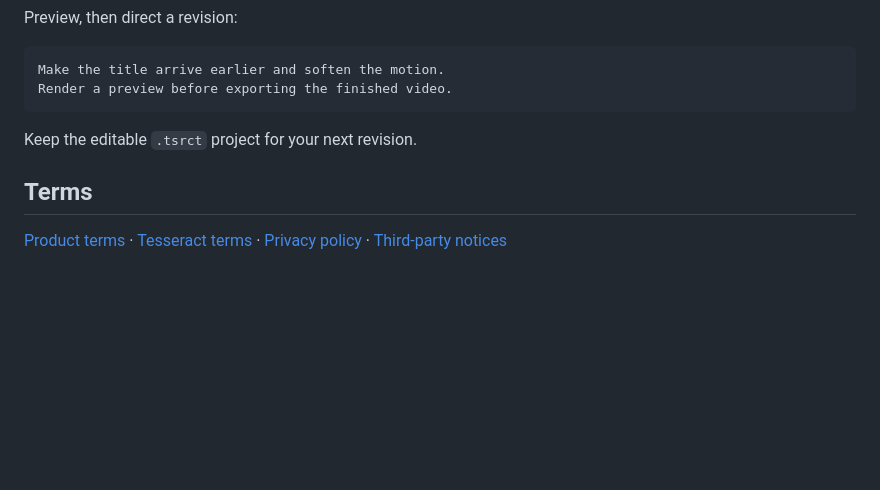
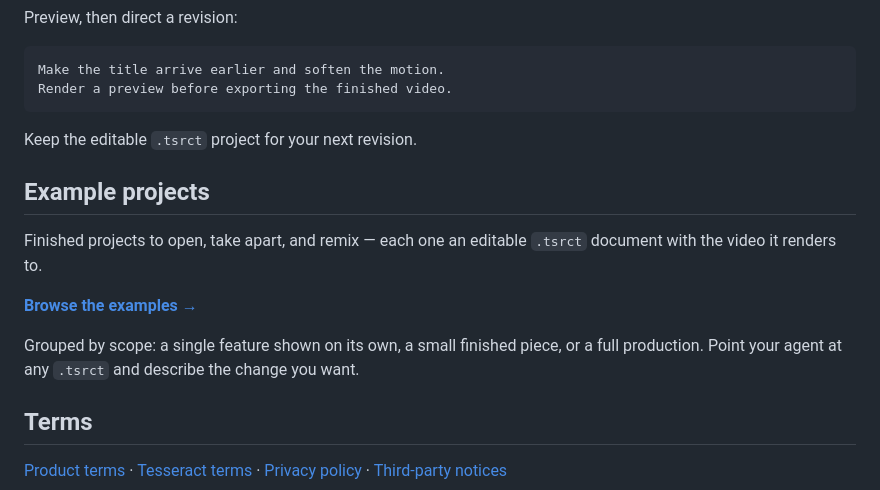
Before and after one commit to mirage-hq/Tesseract, a Markdown page: README.md, the part around one of its changes. GitHub-like rendering; blank space fills up the shorter version.

Commit message:
Link example projects from the README
Add an "Example projects" section pointing at mirage-hq/Tesseract-Projects,
and a matching Examples entry in the top nav, so people can find editable
.tsrct projects to open and remix.

Co-Authored-By: Claude Opus 5 (1M context) <noreply@anthropic.com>

```diff
--- a/README.md
+++ b/README.md
@@ -94,6 +95,14 @@ Render a preview before exporting the finished video.
 
 Keep the editable `.tsrct` project for your next revision.
 
+## Example projects
+
+Finished projects to open, take apart, and remix — each one an editable `.tsrct` document with the video it renders to.
+
+**[Browse the examples →](https://github.com/mirage-hq/Tesseract-Projects)**
+
+Grouped by scope: a single feature shown on its own, a small finished piece, or a full production. Point your agent at any `.tsrct` and describe the change you want.
+
 ## Terms
 
 [Product terms](TERMS.md) · [Tesseract terms](https://mirage.app/legal/tesseract-terms) · [Privacy policy](https://mirage.app/legal/privacy-policy) · [Third-party notices](THIRD_PARTY_NOTICES.md)
```
Also changed, not shown: other parts of README.md (+1 -0 lines).
